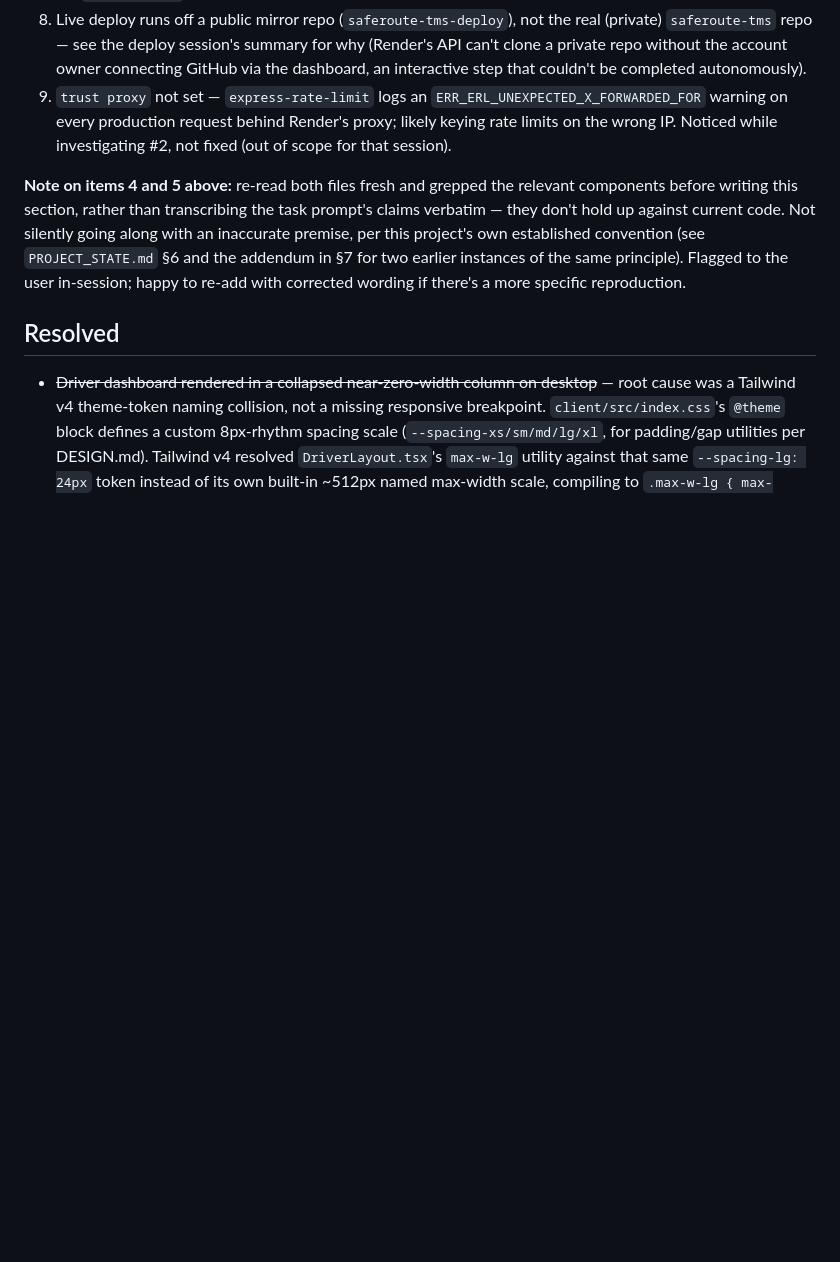
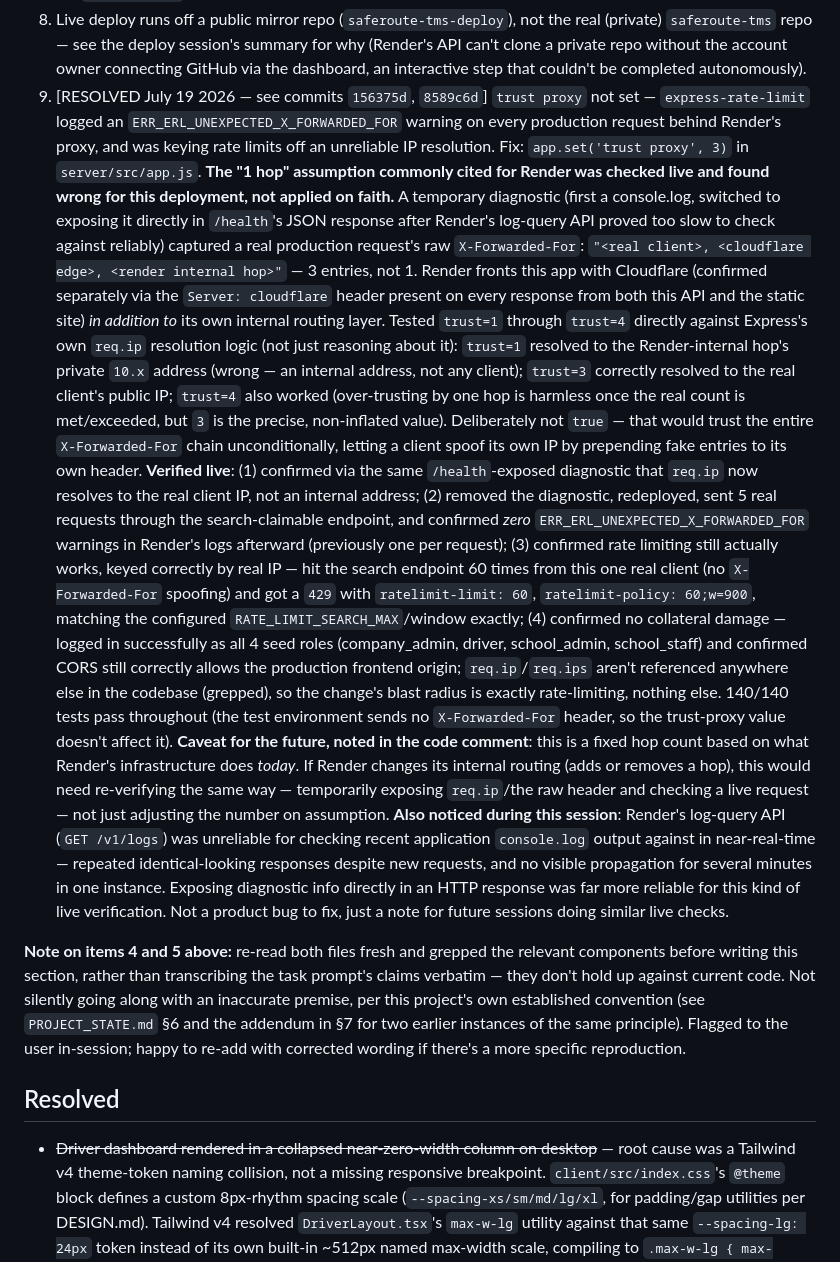
Before and after one commit to SiefAnas/saferoute-tms, a Markdown page: BACKLOG.md, the part around the change. GitHub-like rendering; blank space fills up the shorter version.

Commit message:
docs: mark trust proxy item resolved
Co-Authored-By: Claude Sonnet 5 <noreply@anthropic.com>

```diff
--- a/BACKLOG.md
+++ b/BACKLOG.md
@@ -88,9 +88,50 @@ for things noticed while building that aren't in the spec's own backlog.
    (private) `saferoute-tms` repo — see the deploy session's summary for why (Render's API
    can't clone a private repo without the account owner connecting GitHub via the
    dashboard, an interactive step that couldn't be completed autonomously).
-9. `trust proxy` not set — `express-rate-limit` logs an `ERR_ERL_UNEXPECTED_X_FORWARDED_FOR`
-   warning on every production request behind Render's proxy; likely keying rate limits on
-   the wrong IP. Noticed while investigating #2, not fixed (out of scope for that session).
+9. [RESOLVED July 19 2026 — see commits `156375d`, `8589c6d`] `trust proxy` not set —
+   `express-rate-limit` logged an `ERR_ERL_UNEXPECTED_X_FORWARDED_FOR` warning on every
+   production request behind Render's proxy, and was keying rate limits off an unreliable
+   IP resolution. Fix: `app.set('trust proxy', 3)` in `server/src/app.js`.
+   **The "1 hop" assumption commonly cited for Render was checked live and found wrong for
+   this deployment, not applied on faith.** A temporary diagnostic (first a console.log,
+   switched to exposing it directly in `/health`'s JSON response after Render's log-query
+   API proved too slow to check against reliably) captured a real production request's raw
+   `X-Forwarded-For`: `"<real client>, <cloudflare edge>, <render internal hop>"` — 3
+   entries, not 1. Render fronts this app with Cloudflare (confirmed separately via the
+   `Server: cloudflare` header present on every response from both this API and the static
+   site) *in addition to* its own internal routing layer. Tested `trust=1` through `trust=4`
+   directly against Express's own `req.ip` resolution logic (not just reasoning about it):
+   `trust=1` resolved to the Render-internal hop's private `10.x` address (wrong — an
+   internal address, not any client); `trust=3` correctly resolved to the real client's
+   public IP; `trust=4` also worked (over-trusting by one hop is harmless once the real
+   count is met/exceeded, but `3` is the precise, non-inflated value). Deliberately not
+   `true` — that would trust the entire `X-Forwarded-For` chain unconditionally, letting a
+   client spoof its own IP by prepending fake entries to its own header.
+   **Verified live**: (1) confirmed via the same `/health`-exposed diagnostic that `req.ip`
+   now resolves to the real client IP, not an internal address; (2) removed the diagnostic,
+   redeployed, sent 5 real requests through the search-claimable endpoint, and confirmed
+   *zero* `ERR_ERL_UNEXPECTED_X_FORWARDED_FOR` warnings in Render's logs afterward (previously
+   one per request); (3) confirmed rate limiting still actually works, keyed correctly by
+   real IP — hit the search endpoint 60 times from this one real client (no `X-Forwarded-For`
+   spoofing) and got a `429` with `ratelimit-limit: 60`, `ratelimit-policy: 60;w=900`,
+   matching the configured `RATE_LIMIT_SEARCH_MAX`/window exactly; (4) confirmed no
+   collateral damage — logged in successfully as all 4 seed roles (company_admin, driver,
+   school_admin, school_staff) and confirmed CORS still correctly allows the production
+   frontend origin; `req.ip`/`req.ips` aren't referenced anywhere else in the codebase
+   (grepped), so the change's blast radius is exactly rate-limiting, nothing else. 140/140
+   tests pass throughout (the test environment sends no `X-Forwarded-For` header, so the
+   trust-proxy value doesn't affect it).
+   **Caveat for the future, noted in the code comment**: this is a fixed hop count based on
+   what Render's infrastructure does *today*. If Render changes its internal routing (adds
+   or removes a hop), this would need re-verifying the same way — temporarily exposing
+   `req.ip`/the raw header and checking a live request — not just adjusting the number on
+   assumption.
+   **Also noticed during this session**: Render's log-query API (`GET /v1/logs`) was
+   unreliable for checking recent application `console.log` output against in near-real-time
+   — repeated identical-looking responses despite new requests, and no visible propagation
+   for several minutes in one instance. Exposing diagnostic info directly in an HTTP response
+   was far more reliable for this kind of live verification. Not a product bug to fix, just
+   a note for future sessions doing similar live checks.
 
 **Note on items 4 and 5 above:** re-read both files fresh and grepped the relevant
 components before writing this section, rather than transcribing the task prompt's
```
Also changed, not shown: PROJECT_STATE.md (+11 -0 lines).
